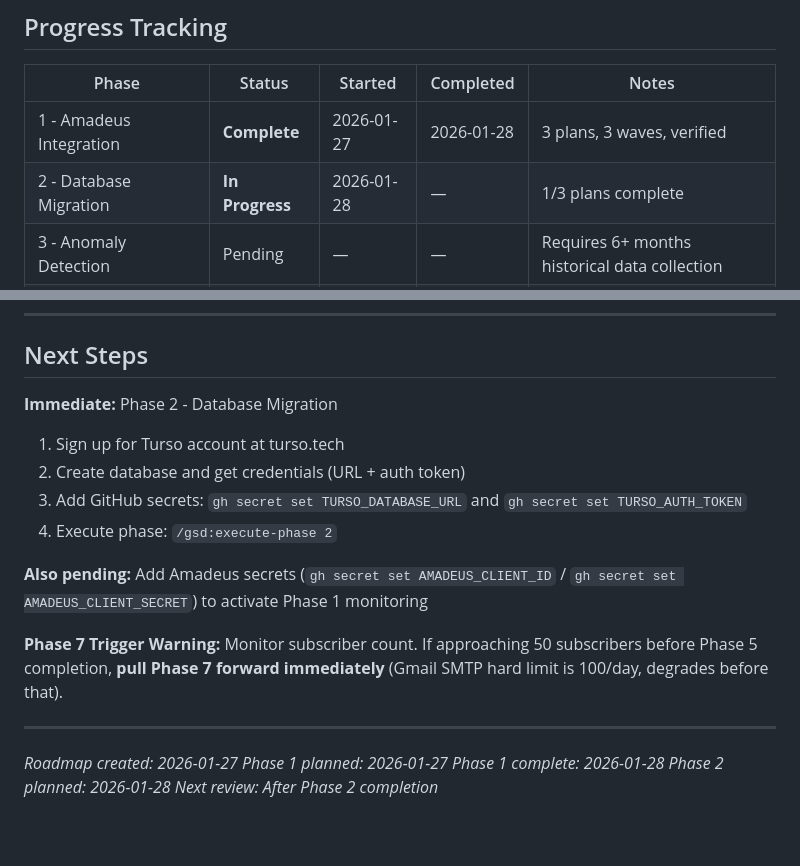
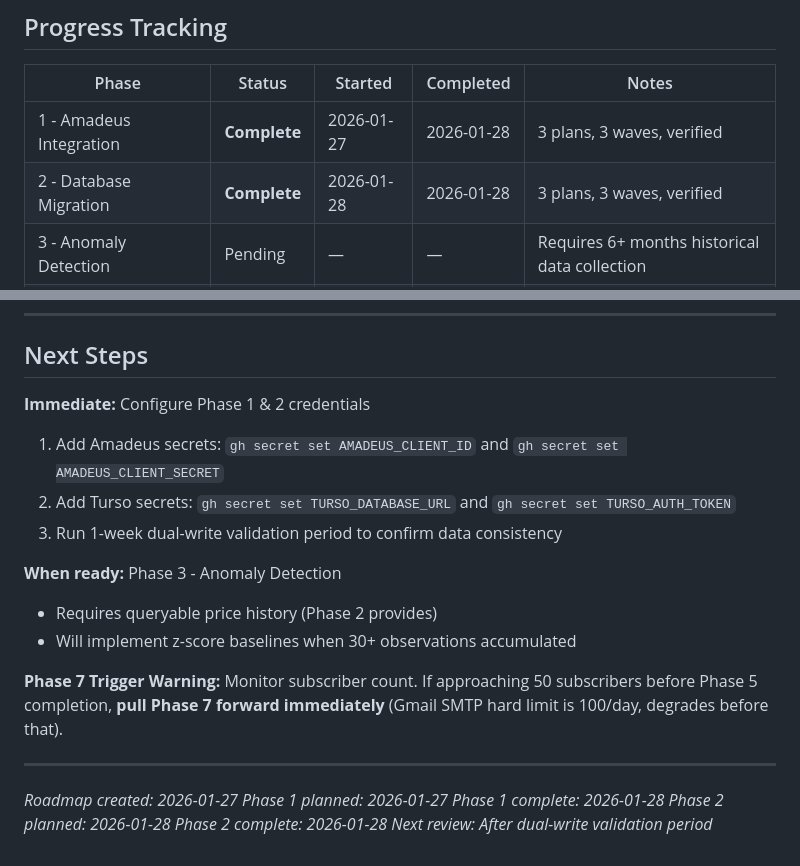
Before and after one commit to kanwia-ai/detty-flight-deals, a Markdown page: .planning/ROADMAP.md, 2 parts joined by grey strips. Rendered like a GitHub page; blank space fills up the shorter version.

Commit message:
docs(02): complete Database Migration phase
Phase 2 verified with 18/18 must-haves passing:
- TursoClient foundation with retry logic and fallback
- Dual-write integration in price_tracker and deal_finder
- GitHub Actions workflows with TURSO secrets
- Daily validation workflow for dual-write period

Co-Authored-By: Claude Opus 4.5 <noreply@anthropic.com>

```diff
--- a/.planning/ROADMAP.md
+++ b/.planning/ROADMAP.md
@@ -402,7 +402,7 @@ All v1 requirements from REQUIREMENTS.md are mapped to exactly one phase. No gap
 | Phase | Status | Started | Completed | Notes |
 |-------|--------|---------|-----------|-------|
 | 1 - Amadeus Integration | **Complete** | 2026-01-27 | 2026-01-28 | 3 plans, 3 waves, verified |
-| 2 - Database Migration | **In Progress** | 2026-01-28 | — | 1/3 plans complete |
+| 2 - Database Migration | **Complete** | 2026-01-28 | 2026-01-28 | 3 plans, 3 waves, verified |
 | 3 - Anomaly Detection | Pending | — | — | Requires 6+ months historical data collection |
 | 4 - Alert State Machine | Pending | — | — | — |
 | 5 - Freemium Infrastructure | Pending | — | — | Wait for 200+ subscribers before building |
@@ -413,13 +413,14 @@ All v1 requirements from REQUIREMENTS.md are mapped to exactly one phase. No gap
 
 ## Next Steps
 
-**Immediate:** Phase 2 - Database Migration
-1. Sign up for Turso account at turso.tech
-2. Create database and get credentials (URL + auth token)
-3. Add GitHub secrets: `gh secret set TURSO_DATABASE_URL` and `gh secret set TURSO_AUTH_TOKEN`
-4. Execute phase: `/gsd:execute-phase 2`
+**Immediate:** Configure Phase 1 & 2 credentials
+1. Add Amadeus secrets: `gh secret set AMADEUS_CLIENT_ID` and `gh secret set AMADEUS_CLIENT_SECRET`
+2. Add Turso secrets: `gh secret set TURSO_DATABASE_URL` and `gh secret set TURSO_AUTH_TOKEN`
+3. Run 1-week dual-write validation period to confirm data consistency
 
-**Also pending:** Add Amadeus secrets (`gh secret set AMADEUS_CLIENT_ID` / `gh secret set AMADEUS_CLIENT_SECRET`) to activate Phase 1 monitoring
+**When ready:** Phase 3 - Anomaly Detection
+- Requires queryable price history (Phase 2 provides)
+- Will implement z-score baselines when 30+ observations accumulated
 
 **Phase 7 Trigger Warning:** Monitor subscriber count. If approaching 50 subscribers before Phase 5 completion, **pull Phase 7 forward immediately** (Gmail SMTP hard limit is 100/day, degrades before that).
 
@@ -429,4 +430,5 @@ All v1 requirements from REQUIREMENTS.md are mapped to exactly one phase. No gap
 *Phase 1 planned: 2026-01-27*
 *Phase 1 complete: 2026-01-28*
 *Phase 2 planned: 2026-01-28*
-*Next review: After Phase 2 completion*
+*Phase 2 complete: 2026-01-28*
+*Next review: After dual-write validation period*
```
Also changed, not shown: other parts of .planning/ROADMAP.md (+2 -2 lines), 1 other file.
